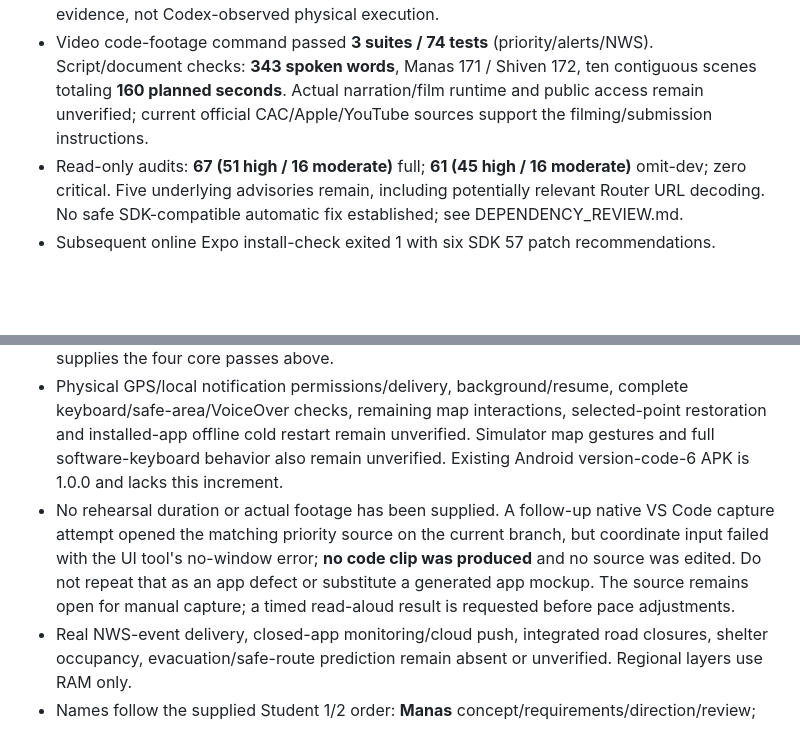
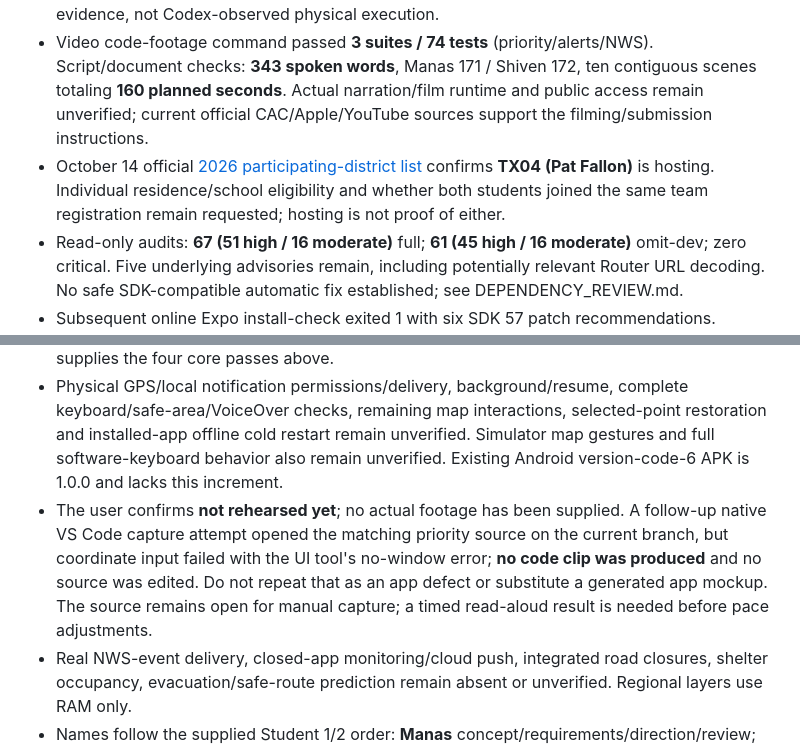
Before and after one commit to lostden/clearpath, a Markdown page: docs/cac-2026/PROGRESS.md, 2 parts joined by grey strips. Drawn GitHub-style; blank space fills up the shorter version.

```diff
--- a/docs/cac-2026/PROGRESS.md
+++ b/docs/cac-2026/PROGRESS.md
@@ -24,6 +24,7 @@ User authorized ordinary implementation, tests, documentation and local commits,
 - Later native iOS 18.6 / Expo Go 57.0.9 simulator run passed startup, warning→explanation→guide and repeated guide navigation, Apple basemap/Frisco fixture rendering, map-list details and emergency-confirmation cancellation. Kit/meeting/contact values restored after Expo Go process restart with Metro online; fictional test values were cleaned up. Source unchanged. Native capture and exact limits are in TESTING.md.
 - October 14 user report confirms **all four supplied physical iPhone checks PASS**, with **Shiven** explicitly identified as tester: startup/tabs, North Texas warning→Flooding guide, map tiles/two fictional areas/zoom/drag, and kit/meeting/contact restoration after closing/reopening Expo Go with Metro available. Reported versions: “57.0.27 or 57.0.28 and 26.6.1”; precise identification and model remain unconfirmed. Exact scope is preserved in TESTING.md; this is user evidence, not Codex-observed physical execution.
 - Video code-footage command passed **3 suites / 74 tests** (priority/alerts/NWS). Script/document checks: **343 spoken words**, Manas 171 / Shiven 172, ten contiguous scenes totaling **160 planned seconds**. Actual narration/film runtime and public access remain unverified; current official CAC/Apple/YouTube sources support the filming/submission instructions.
+- October 14 official [2026 participating-district list](https://www.congressionalappchallenge.us/students/participating-districts/) confirms **TX04 (Pat Fallon)** is hosting. Individual residence/school eligibility and whether both students joined the same team registration remain requested; hosting is not proof of either.
 - Read-only audits: **67 (51 high / 16 moderate)** full; **61 (45 high / 16 moderate)** omit-dev; zero critical. Five underlying advisories remain, including potentially relevant Router URL decoding. No safe SDK-compatible automatic fix established; see DEPENDENCY_REVIEW.md.
 - Subsequent online Expo install-check exited 1 with six SDK 57 patch recommendations. Published patches and the URL-decoder chain were reviewed read-only; no current ClearPath failure/advisory remediation was established. Tested graph retained for recording; recommendation remains an explicit maintenance item in DEPENDENCY_REVIEW.md, not a passing compatibility check.
 - Independent review found/rechecked two repairs: missing clock-admission recovery timer and Home diagnostics hidden by collapsed settings. No remaining material code finding known. `git diff --check` passed before application commit.
@@ -32,7 +33,7 @@ User authorized ordinary implementation, tests, documentation and local commits,
 
 - Initial simulator launch failed; later retry isolated IPv6 localhost binding versus IPv4 Expo Go URL. A process-local `NODE_OPTIONS=--dns-result-order=ipv4first` test-server restart corrected transport and allowed the native checks above. Temporary server stopped and simulator shut down without erasure; user Metro 8081 left alone. Physical Mirroring reached **iPhone in Use**, then timed out, so Codex did not independently observe the phone tests; the later user report supplies the four core passes above.
 - Physical GPS/local notification permissions/delivery, background/resume, complete keyboard/safe-area/VoiceOver checks, remaining map interactions, selected-point restoration and installed-app offline cold restart remain unverified. Simulator map gestures and full software-keyboard behavior also remain unverified. Existing Android version-code-6 APK is 1.0.0 and lacks this increment.
-- No rehearsal duration or actual footage has been supplied. A follow-up native VS Code capture attempt opened the matching priority source on the current branch, but coordinate input failed with the UI tool's no-window error; **no code clip was produced** and no source was edited. Do not repeat that as an app defect or substitute a generated app mockup. The source remains open for manual capture; a timed read-aloud result is requested before pace adjustments.
+- The user confirms **not rehearsed yet**; no actual footage has been supplied. A follow-up native VS Code capture attempt opened the matching priority source on the current branch, but coordinate input failed with the UI tool's no-window error; **no code clip was produced** and no source was edited. Do not repeat that as an app defect or substitute a generated app mockup. The source remains open for manual capture; a timed read-aloud result is needed before pace adjustments.
 - Real NWS-event delivery, closed-app monitoring/cloud push, integrated road closures, shelter occupancy, evacuation/safe-route prediction remain absent or unverified. Regional layers use RAM only.
 - Names follow the supplied Student 1/2 order: **Manas** concept/requirements/direction/review; **Shiven** earlier AI-assisted demo/map/checklist and four core iPhone checks. User reports mobile-framework/feature learning for Manas and testing/debugging/shipping/backend learning for Shiven. Mapping needs human review before filming; independent code, specific personal debugging and demonstrated understanding remain unverified. Git review through `e0bce45` is preserved; configured author labels are not proof of student code. Earlier Android-test attribution remains unknown. Local feedback, coordinator permission scope, eligibility/registration, final video and submission remain evidence/user work.
 
```
Also changed, not shown: docs/cac-2026/SUBMISSION_CHECKLIST.md (+4 -2 lines).
